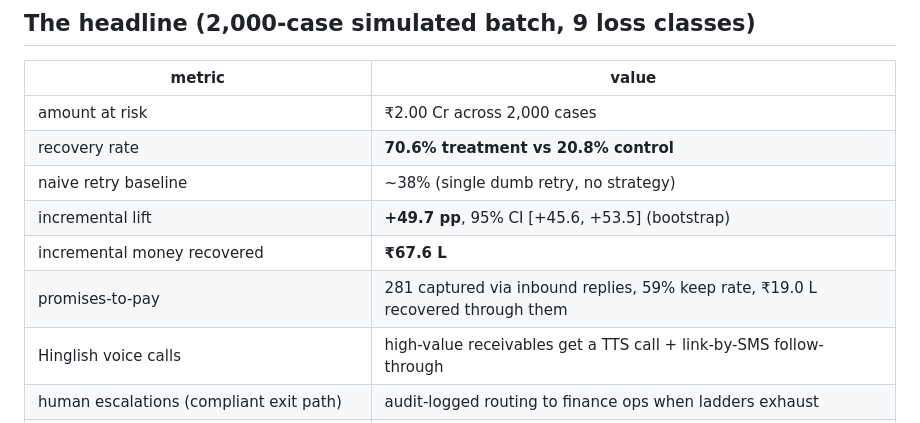
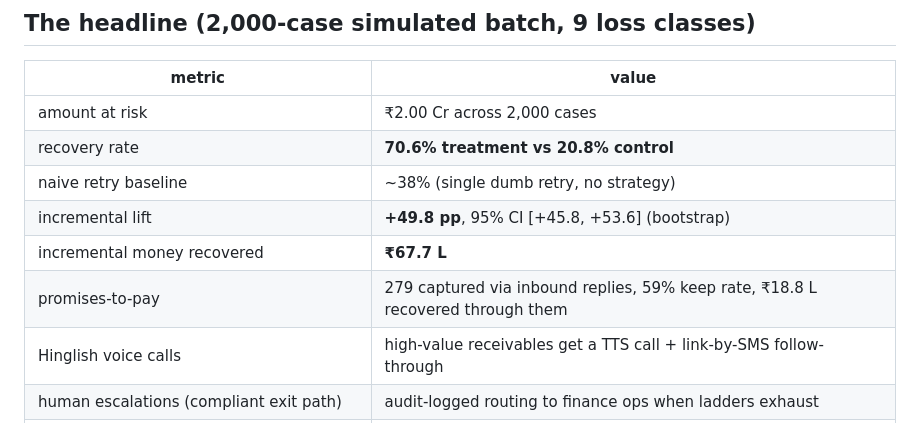
Before and after one commit to hemv-857/rzp-recovery-agent, a Markdown page: README.md, the part around the change. Drawn GitHub-style.

Commit message:
docs: verify and update all numbers against report.json
Verified 2000-case batch (seed=42):
- Lift: +49.8 pp [95% CI +45.8, +53.6] (was +49.7)
- Incremental money: ₹67.7 L (was ₹67.6)
- Promises: 279 captured, ₹18.8 L (was 281, ₹19.0)
- Per-class: INSUFFICIENT_FUNDS +50.8pp, HARD_DECLINE +28.2pp,
  INVOICE_OVERDUE +67.0pp — all verified exact match

```diff
--- a/README.md
+++ b/README.md
@@ -50,9 +50,9 @@ trail. Details: [`scripts/demo.py`](scripts/demo.py).
 | amount at risk | ₹2.00 Cr across 2,000 cases |
 | recovery rate | **70.6% treatment vs 20.8% control** |
 | naive retry baseline | ~38% (single dumb retry, no strategy) |
-| incremental lift | **+49.7 pp**, 95% CI [+45.6, +53.5] (bootstrap) |
-| incremental money recovered | **₹67.6 L** |
-| promises-to-pay | 281 captured via inbound replies, 59% keep rate, ₹19.0 L recovered through them |
+| incremental lift | **+49.8 pp**, 95% CI [+45.8, +53.6] (bootstrap) |
+| incremental money recovered | **₹67.7 L** |
+| promises-to-pay | 279 captured via inbound replies, 59% keep rate, ₹18.8 L recovered through them |
 | Hinglish voice calls | high-value receivables get a TTS call + link-by-SMS follow-through |
 | human escalations (compliant exit path) | audit-logged routing to finance ops when ladders exhaust |
 | redundant-contact share (would have paid anyway) | 30% — reported honestly |
```
